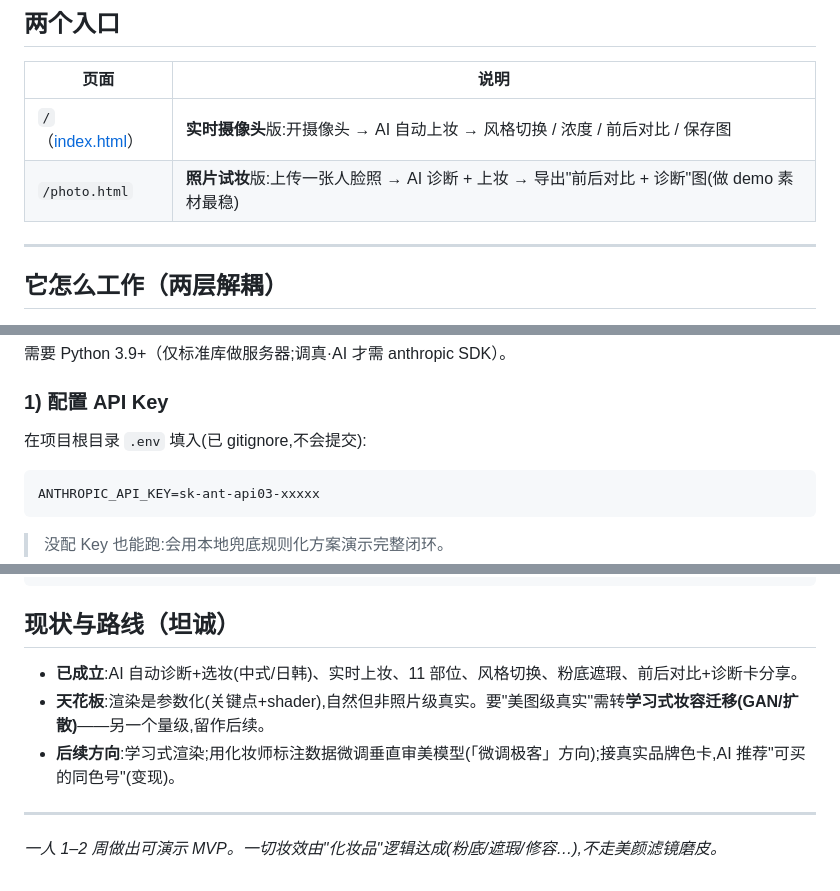
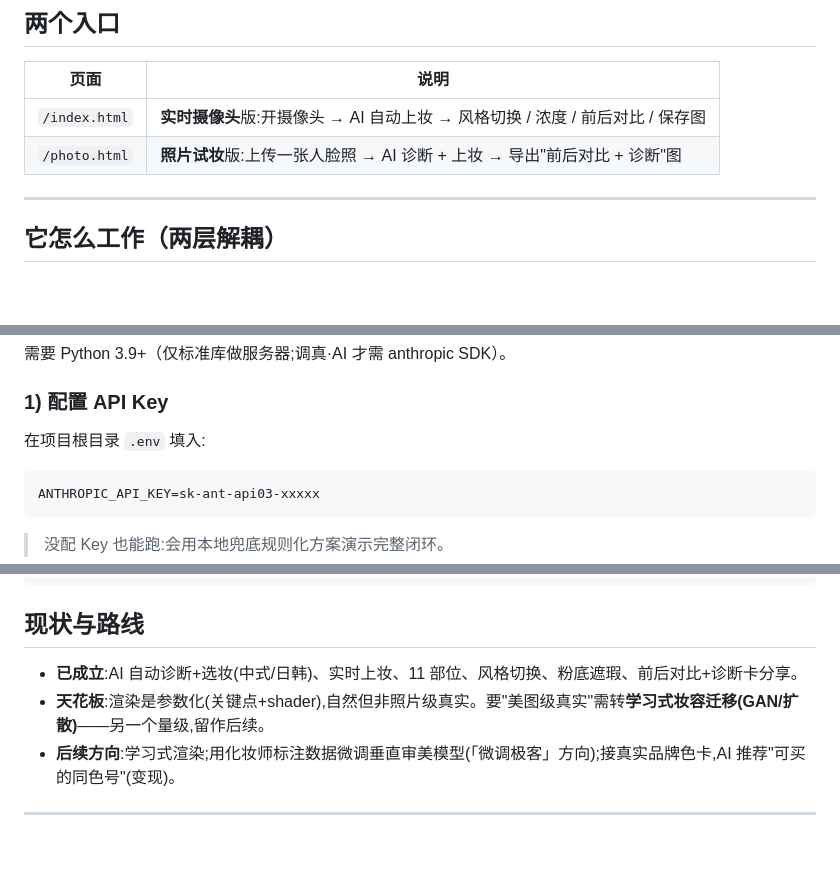
Before and after one commit to pukil326/ai-makeup-artist, a Markdown page: README.md, 3 parts joined by grey strips. GitHub-like rendering; blank space fills up the shorter version.

````diff
--- a/README.md
+++ b/README.md
@@ -15,8 +15,8 @@
 
 | 页面 | 说明 |
 |---|---|
-| `/`（[index.html](index.html)） | **实时摄像头**版:开摄像头 → AI 自动上妆 → 风格切换 / 浓度 / 前后对比 / 保存图 |
-| `/photo.html` | **照片试妆**版:上传一张人脸照 → AI 诊断 + 上妆 → 导出"前后对比 + 诊断"图(做 demo 素材最稳) |
+| `/index.html` | **实时摄像头**版:开摄像头 → AI 自动上妆 → 风格切换 / 浓度 / 前后对比 / 保存图 |
+| `/photo.html` | **照片试妆**版:上传一张人脸照 → AI 诊断 + 上妆 → 导出"前后对比 + 诊断"图 |
 
 ---
 
@@ -57,7 +57,7 @@ AI 审美层用提示词约束模型:**面向亚洲/中国女性,走中式/日
 需要 Python 3.9+（仅标准库做服务器;调真·AI 才需 anthropic SDK）。
 
 ### 1) 配置 API Key
-在项目根目录 `.env` 填入(已 gitignore,不会提交):
+在项目根目录 `.env` 填入:
 ```
 ANTHROPIC_API_KEY=sk-ant-api03-xxxxx
 ```
@@ -118,12 +118,10 @@ server/
 }
 ```
 
-## 现状与路线（坦诚）
+## 现状与路线
 
 - **已成立**:AI 自动诊断+选妆(中式/日韩)、实时上妆、11 部位、风格切换、粉底遮瑕、前后对比+诊断卡分享。
 - **天花板**:渲染是参数化(关键点+shader),自然但非照片级真实。要"美图级真实"需转**学习式妆容迁移(GAN/扩散)**——另一个量级,留作后续。
 - **后续方向**:学习式渲染;用化妆师标注数据微调垂直审美模型(「微调极客」方向);接真实品牌色卡,AI 推荐"可买的同色号"(变现)。
 
 ---
-
-*一人 1–2 周做出可演示 MVP。一切妆效由"化妆品"逻辑达成(粉底/遮瑕/修容…),不走美颜滤镜磨皮。*
````
